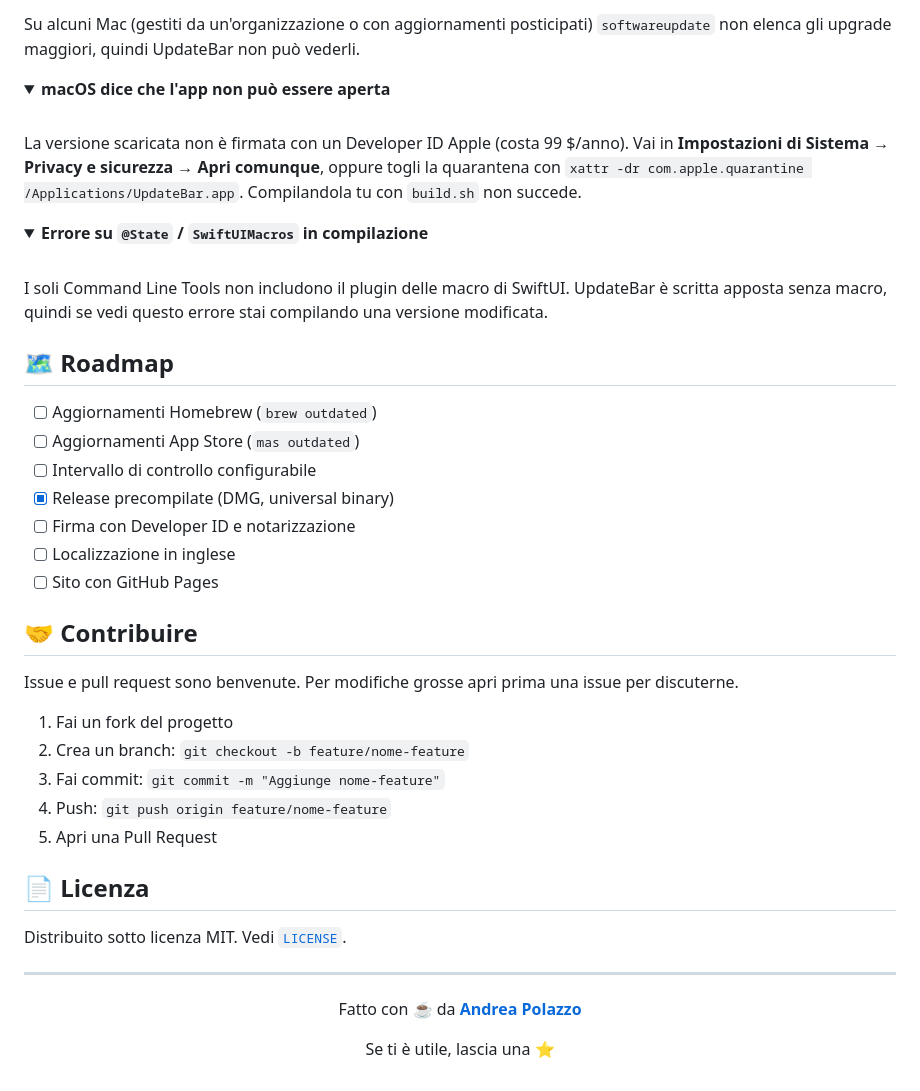
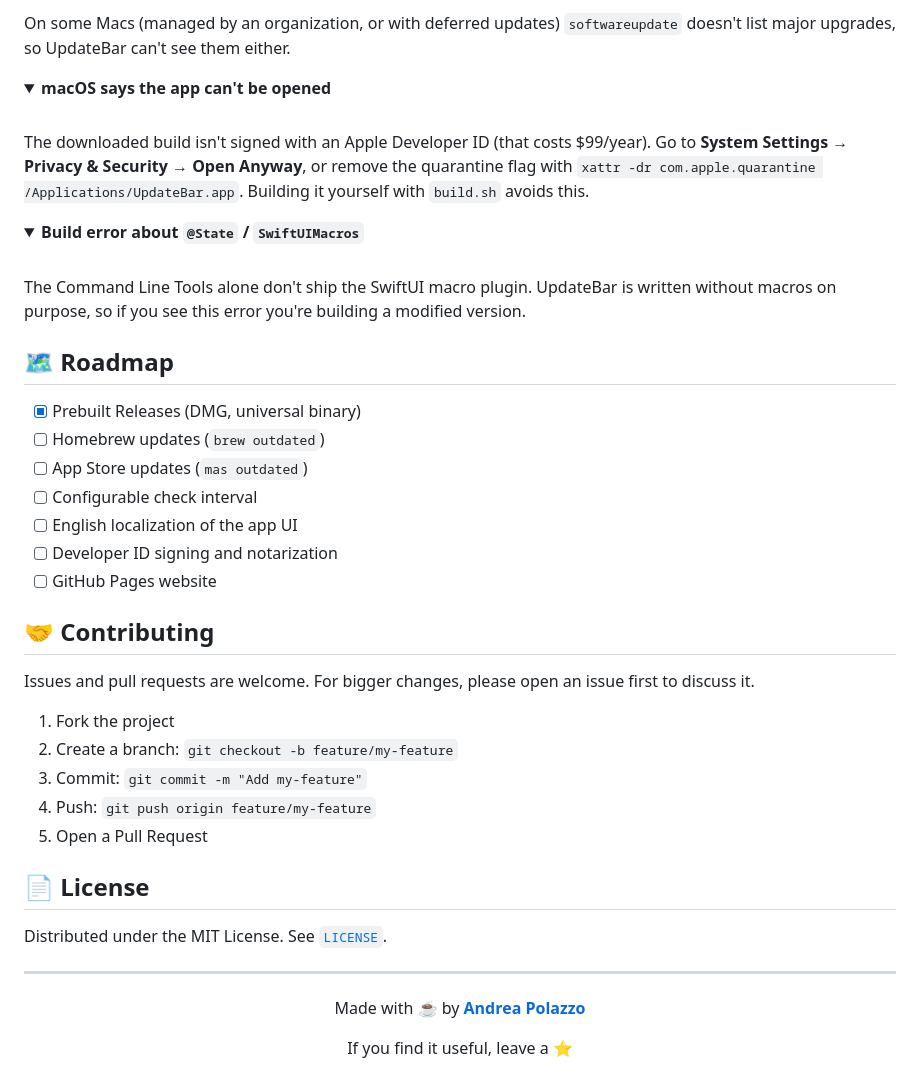
Before and after one commit to AndreaPolazzo/UpdateBar, a Markdown page: README.md, the part around one of its changes. GitHub-like rendering; folded sections open.

```diff
--- a/README.md
+++ b/README.md
@@ -156,49 +166,49 @@ No, di proposito. Installare aggiornamenti di sistema richiede privilegi di ammi
 <br>
-Su alcuni Mac (gestiti da un'organizzazione o con aggiornamenti posticipati) <code>softwareupdate</code> non elenca gli upgrade maggiori, quindi UpdateBar non può vederli.
+On some Macs (managed by an organization, or with deferred updates) <code>softwareupdate</code> doesn't list major upgrades, so UpdateBar can't see them either.
 </details>
 
 <details>
-<summary><b>macOS dice che l'app non può essere aperta</b></summary>
+<summary><b>macOS says the app can't be opened</b></summary>
 <br>
-La versione scaricata non è firmata con un Developer ID Apple (costa 99 $/anno). Vai in <b>Impostazioni di Sistema → Privacy e sicurezza → Apri comunque</b>, oppure togli la quarantena con <code>xattr -dr com.apple.quarantine /Applications/UpdateBar.app</code>. Compilandola tu con <code>build.sh</code> non succede.
+The downloaded build isn't signed with an Apple Developer ID (that costs $99/year). Go to <b>System Settings → Privacy & Security → Open Anyway</b>, or remove the quarantine flag with <code>xattr -dr com.apple.quarantine /Applications/UpdateBar.app</code>. Building it yourself with <code>build.sh</code> avoids this.
 </details>
 
 <details>
-<summary><b>Errore su <code>@State</code> / <code>SwiftUIMacros</code> in compilazione</b></summary>
+<summary><b>Build error about <code>@State</code> / <code>SwiftUIMacros</code></b></summary>
 <br>
-I soli Command Line Tools non includono il plugin delle macro di SwiftUI. UpdateBar è scritta apposta senza macro, quindi se vedi questo errore stai compilando una versione modificata.
+The Command Line Tools alone don't ship the SwiftUI macro plugin. UpdateBar is written without macros on purpose, so if you see this error you're building a modified version.
 </details>
 
 ## 🗺️ Roadmap
 
-- [ ] Aggiornamenti Homebrew (`brew outdated`)
-- [ ] Aggiornamenti App Store (`mas outdated`)
-- [ ] Intervallo di controllo configurabile
-- [x] Release precompilate (DMG, universal binary)
-- [ ] Firma con Developer ID e notarizzazione
-- [ ] Localizzazione in inglese
-- [ ] Sito con GitHub Pages
+- [x] Prebuilt Releases (DMG, universal binary)
+- [ ] Homebrew updates (`brew outdated`)
+- [ ] App Store updates (`mas outdated`)
+- [ ] Configurable check interval
+- [ ] English localization of the app UI
+- [ ] Developer ID signing and notarization
+- [ ] GitHub Pages website
 
-## 🤝 Contribuire
+## 🤝 Contributing
 
-Issue e pull request sono benvenute. Per modifiche grosse apri prima una issue per discuterne.
+Issues and pull requests are welcome. For bigger changes, please open an issue first to discuss it.
 
-1. Fai un fork del progetto
-2. Crea un branch: `git checkout -b feature/nome-feature`
-3. Fai commit: `git commit -m "Aggiunge nome-feature"`
-4. Push: `git push origin feature/nome-feature`
-5. Apri una Pull Request
+1. Fork the project
+2. Create a branch: `git checkout -b feature/my-feature`
+3. Commit: `git commit -m "Add my-feature"`
+4. Push: `git push origin feature/my-feature`
+5. Open a Pull Request
 
-## 📄 Licenza
+## 📄 License
 
-Distribuito sotto licenza MIT. Vedi [`LICENSE`](LICENSE).
+Distributed under the MIT License. See [`LICENSE`](LICENSE).
 
 ---
 
 <div align="center">
 
-Fatto con ☕ da [**Andrea Polazzo**](https://andreapolazzo.com)
+Made with ☕ by [**Andrea Polazzo**](https://andreapolazzo.com)
 
-Se ti è utile, lascia una ⭐
+If you find it useful, leave a ⭐
 
 </div>
```
Also changed, not shown: other parts of README.md (+79 -69 lines), assets/states.png.
